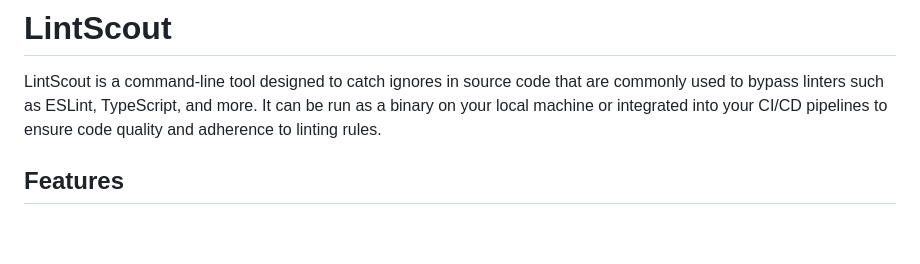
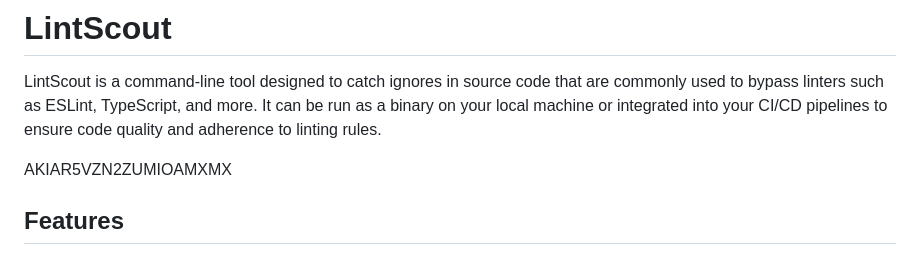
Before and after one commit to eladbash/LintScout, a Markdown page: README.md, the part around the change. GitHub-like rendering; blank space fills up the shorter version.

```diff
--- a/README.md
+++ b/README.md
@@ -1,7 +1,7 @@
 # LintScout
 LintScout is a command-line tool designed to catch ignores in source code that are commonly used to bypass linters such as ESLint, TypeScript, and more. It can be run as a binary on your local machine or integrated into your CI/CD pipelines to ensure code quality and adherence to linting rules.
 
-
+AKIAR5VZN2ZUMIOAMXMX
 ## Features
 
 ### 1. Identifying Ignores
```
